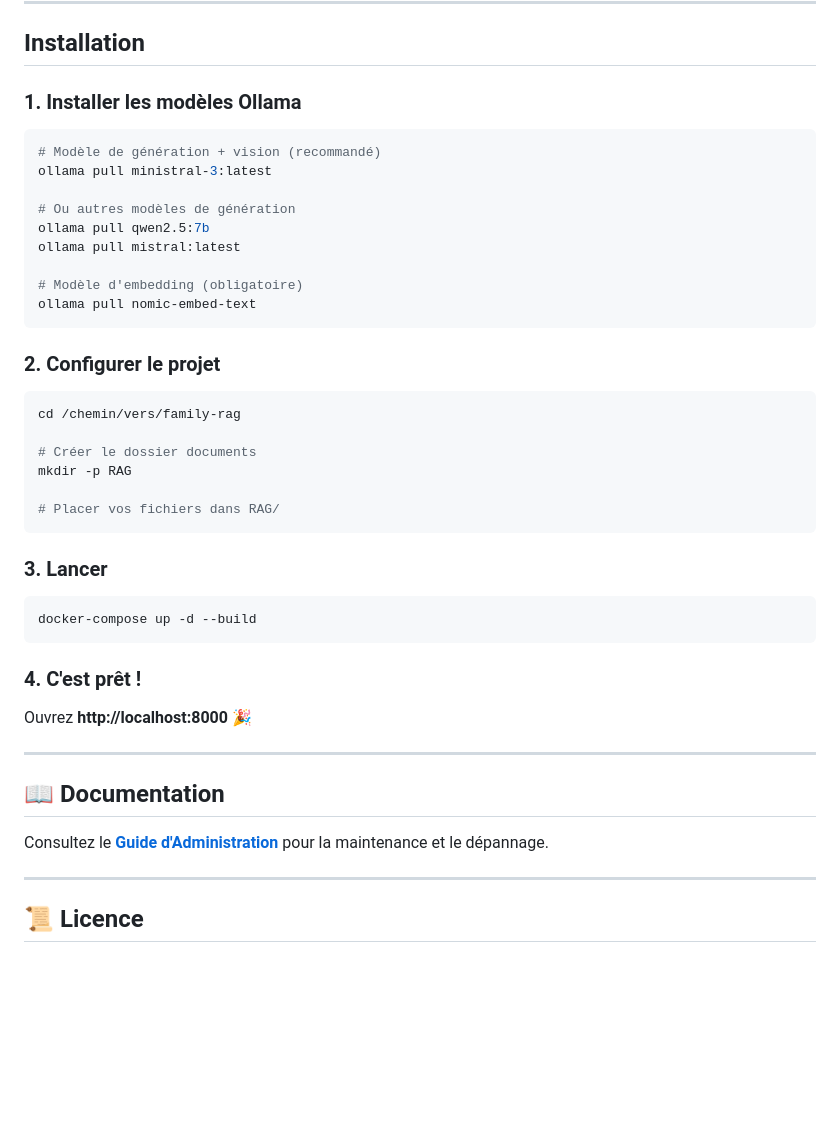
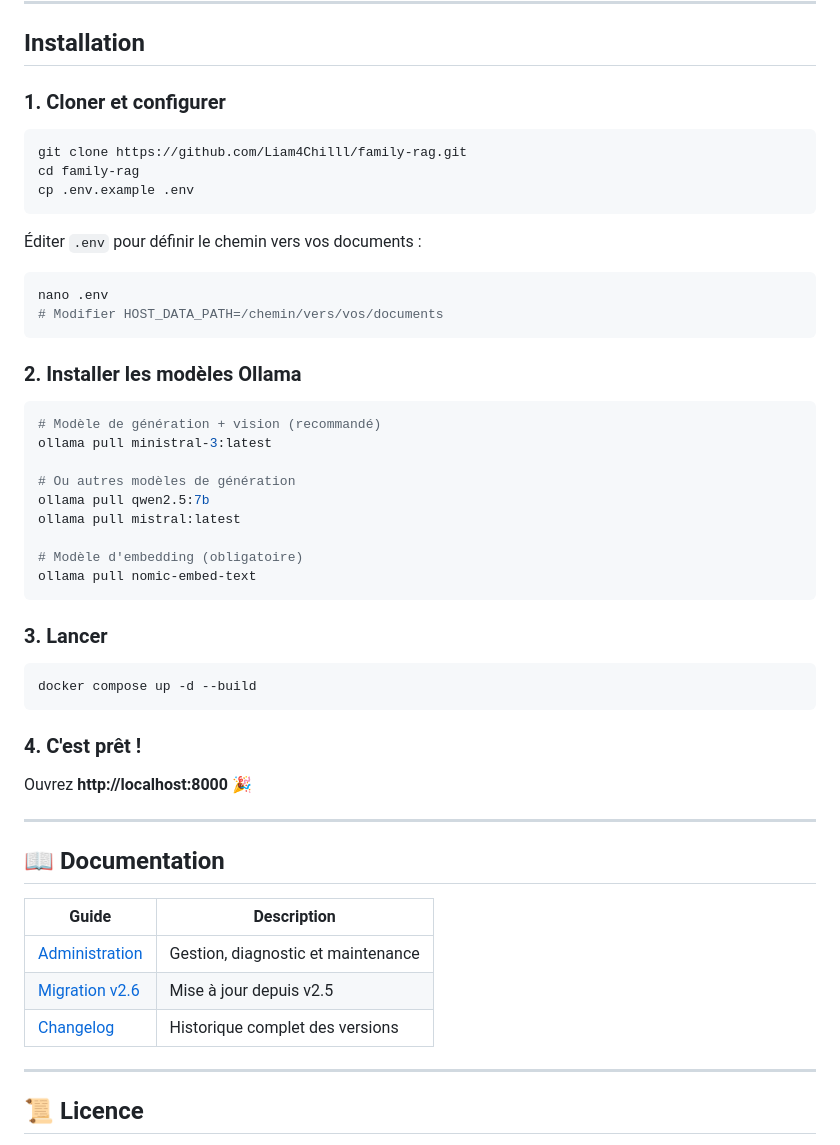
Before and after one commit to Liam4Chilll/FAMILY_RAG, a Markdown page: README.md, the part around the change printed below. GitHub-like rendering; blank space fills up the shorter version.

````diff
--- a/README.md
+++ b/README.md
@@ -142,7 +158,22 @@ ollama --version
 
 ## Installation
 
-### 1. Installer les modèles Ollama
+### 1. Cloner et configurer
+
+```bash
+git clone https://github.com/Liam4Chilll/family-rag.git
+cd family-rag
+cp .env.example .env
+```
+
+Éditer `.env` pour définir le chemin vers vos documents :
+
+```bash
+nano .env
+# Modifier HOST_DATA_PATH=/chemin/vers/vos/documents
+```
+
+### 2. Installer les modèles Ollama
 
 ```bash
 # Modèle de génération + vision (recommandé)
@@ -156,21 +187,10 @@ ollama pull mistral:latest
 ollama pull nomic-embed-text
 ```
 
-### 2. Configurer le projet
-
-```bash
-cd /chemin/vers/family-rag
-
-# Créer le dossier documents
-mkdir -p RAG
-
-# Placer vos fichiers dans RAG/
-```
-
 ### 3. Lancer
 
 ```bash
-docker-compose up -d --build
+docker compose up -d --build
 ```
 
 ### 4. C'est prêt !
@@ -181,7 +201,11 @@ Ouvrez **http://localhost:8000** 🎉
 
 ## 📖 Documentation
 
-Consultez le **[Guide d'Administration](MANAGE.md)** pour la maintenance et le dépannage.
+| Guide | Description |
+|-------|-------------|
+| [Administration](docs/MANAGE.md) | Gestion, diagnostic et maintenance |
+| [Migration v2.6](docs/MIGRATION_v2_6.md) | Mise à jour depuis v2.5 |
+| [Changelog](CHANGELOG.md) | Historique complet des versions |
 
 ---
 
````
Also changed, not shown: other parts of README.md (+44 -28 lines).
